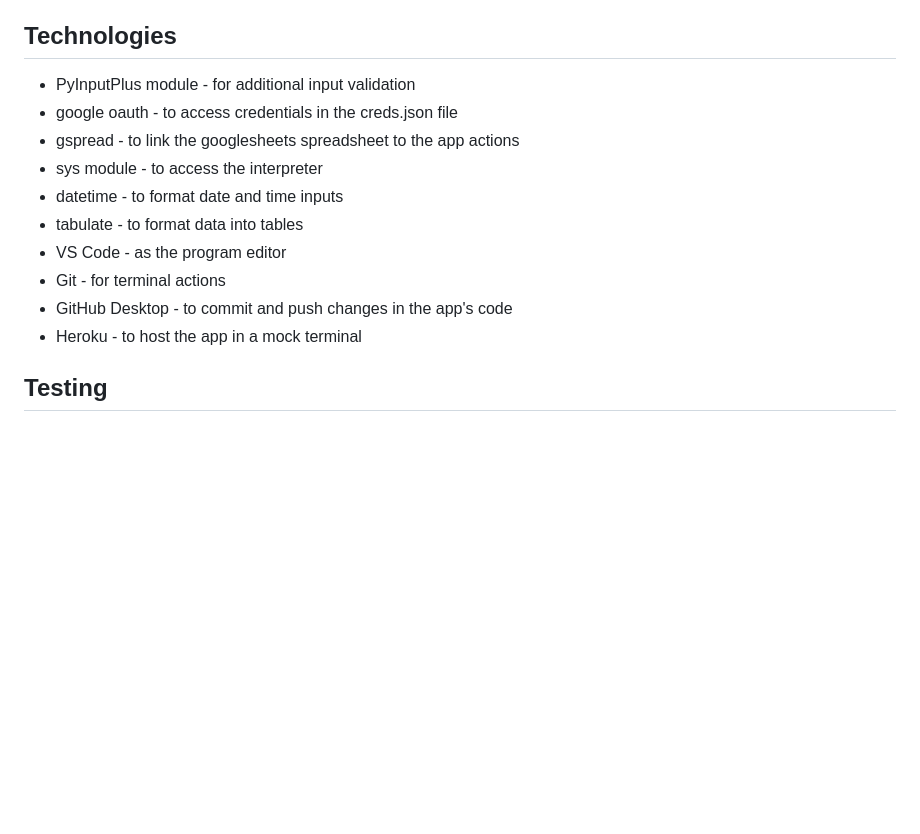
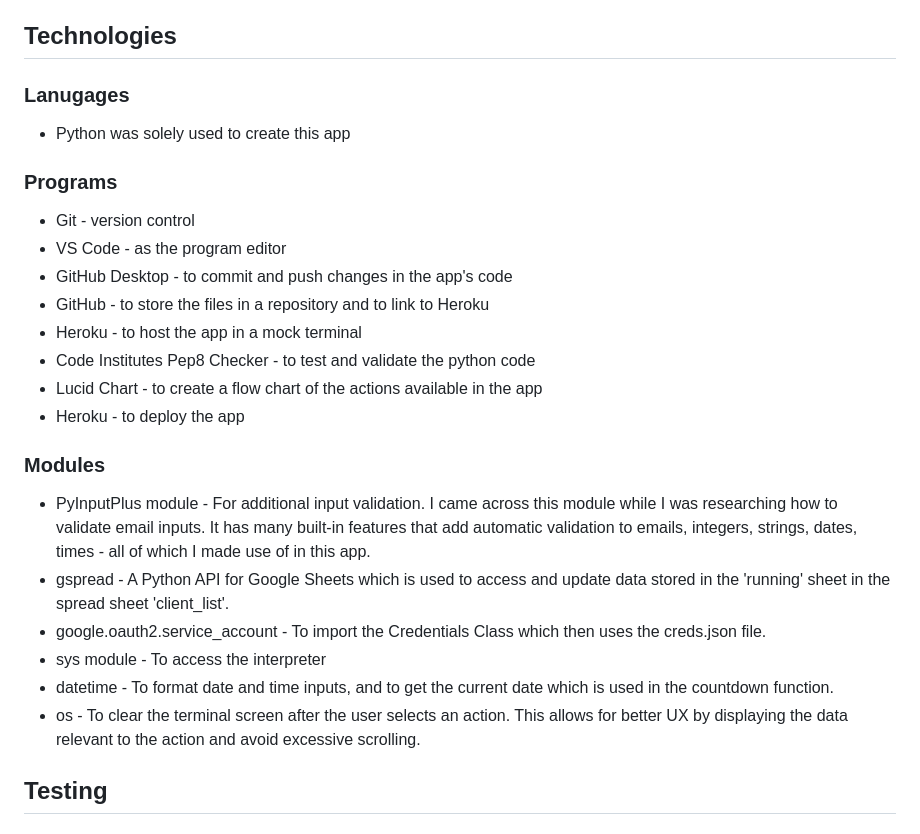
Before and after one commit to barty-s/client_list_app, a Markdown page: README.md, the part around the change. Drawn GitHub-style; blank space fills up the shorter version.

Commit message:
Info added to technologies section of README

```diff
--- a/README.md
+++ b/README.md
@@ -48,16 +48,29 @@ As demonstated in the workflow image above, this app has 5 main features:
 
 ## Technologies
 
-- PyInputPlus module - for additional input validation
-- google oauth - to access credentials in the creds.json file
-- gspread - to link the googlesheets spreadsheet to the app actions
-- sys module - to access the interpreter
-- datetime - to format date and time inputs
-- tabulate - to format data into tables
+### Lanugages
+
+- Python was solely used to create this app
+
+### Programs
+
+- Git - version control
 - VS Code - as the program editor
-- Git - for terminal actions
 - GitHub Desktop - to commit and push changes in the app's code
+- GitHub - to store the files in a repository and to link to Heroku
 - Heroku - to host the app in a mock terminal
+- Code Institutes Pep8 Checker - to test and validate the python code
+- Lucid Chart - to create a flow chart of the actions available in the app
+- Heroku - to deploy the app
+
+### Modules
+
+- PyInputPlus module - For additional input validation. I came across this module while I was researching how to validate email inputs. It has many built-in features that add automatic validation to emails, integers, strings, dates, times - all of which I made use of in this app.
+- gspread - A Python API for Google Sheets which is used to access and update data stored in the 'running' sheet in the spread sheet 'client_list'.
+- google.oauth2.service_account - To import the Credentials Class which then uses the creds.json file.
+- sys module - To access the interpreter
+- datetime - To format date and time inputs, and to get the current date which is used in the countdown function.
+- os - To clear the terminal screen after the user selects an action. This allows for better UX by displaying the data relevant to the action and avoid excessive scrolling.
 
 ## Testing
 
```
